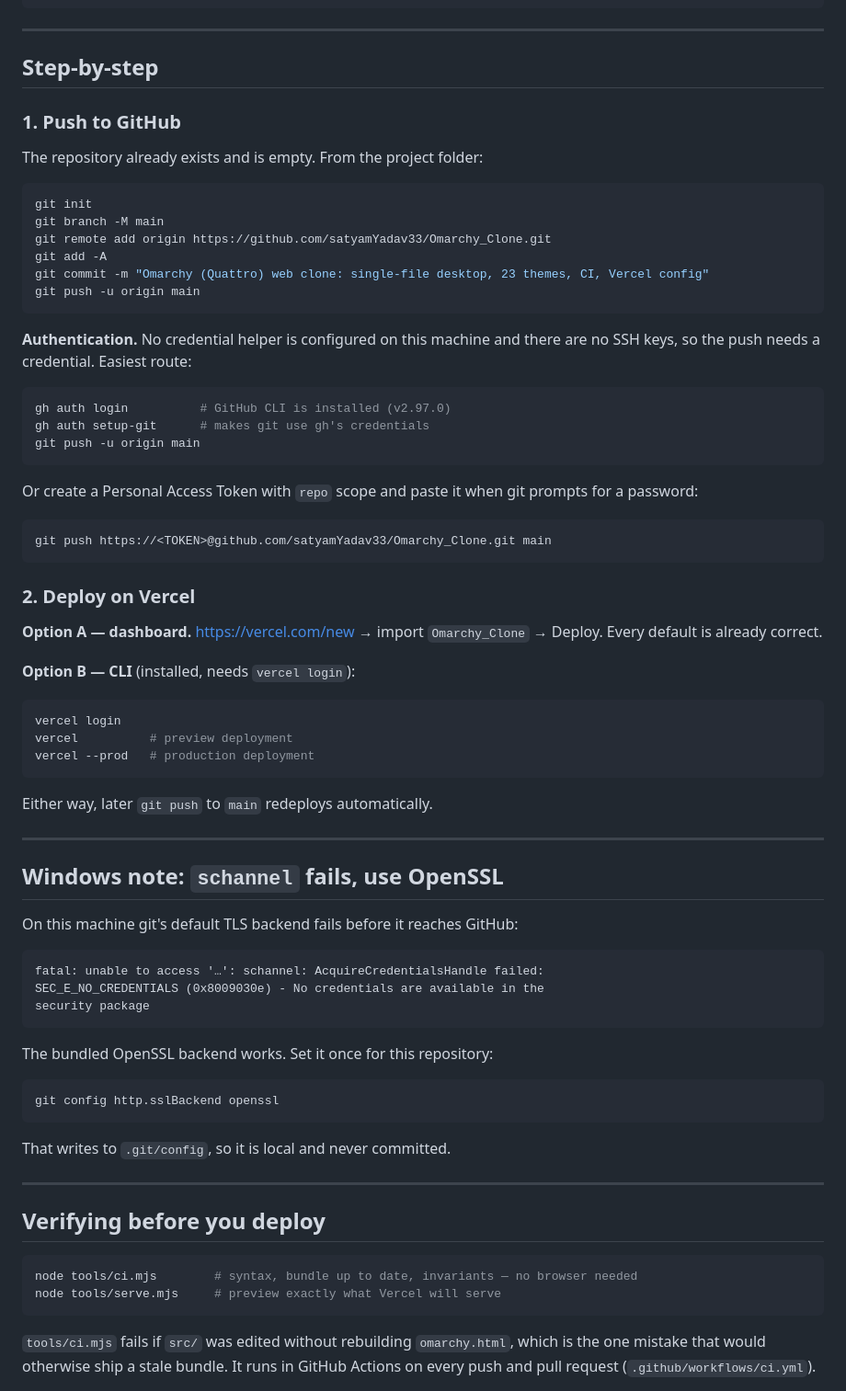
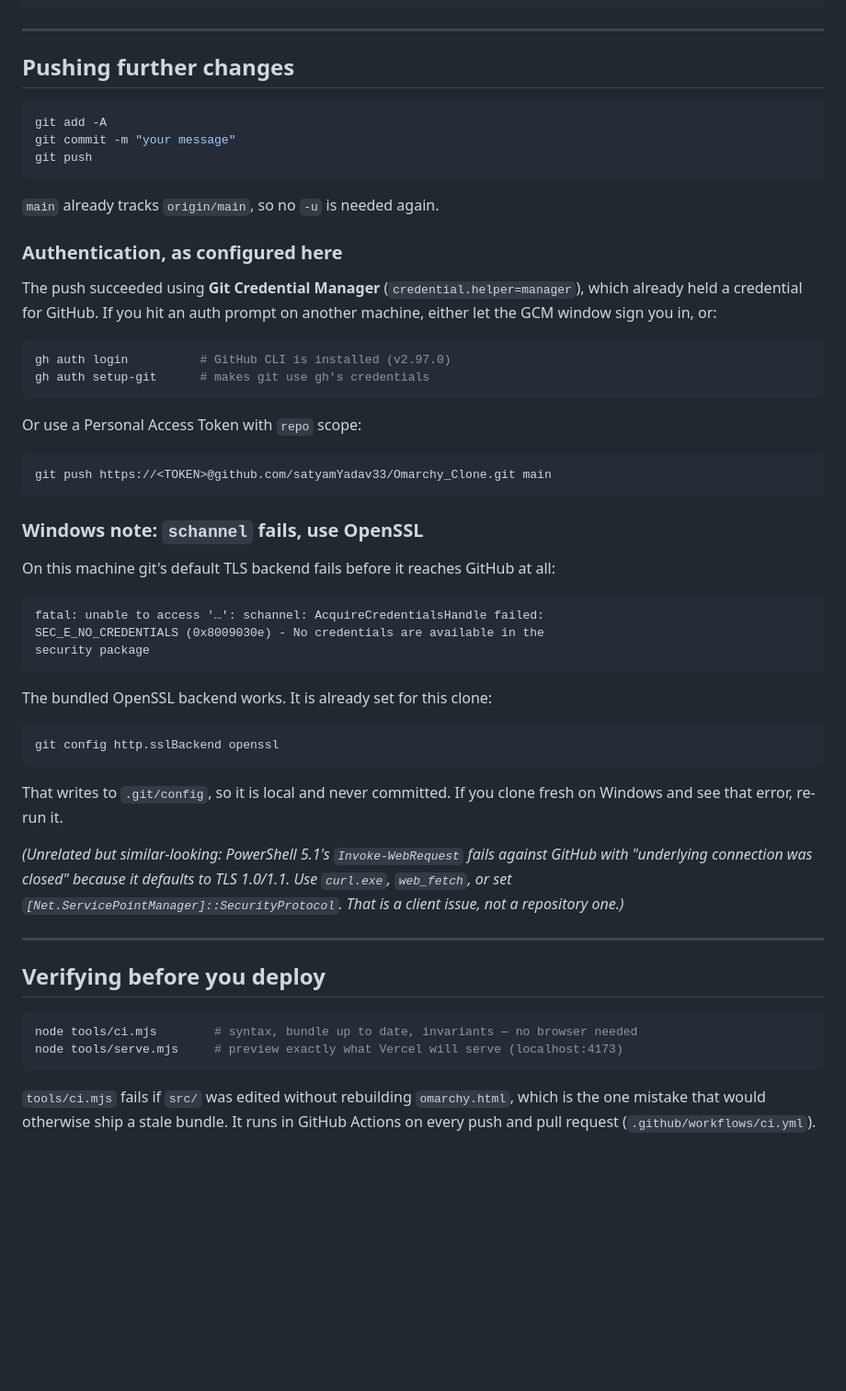
Before and after one commit to satyamYadav33/Omarchy_Clone, a Markdown page: DEPLOY.md, the part around one of its changes. Shown at 92% size. GitHub-like rendering; blank space fills up the shorter version.

Commit message:
docs: DEPLOY.md reflects that main is already pushed; add serve script
- Record that the initial commit is live at 974c3bd and only the Vercel
  import remains
- Document the credential helper that actually worked (Git Credential
  Manager), keeping gh/PAT as fallbacks
- Note the PowerShell 5.1 TLS 1.0/1.1 limitation so it is not mistaken for
  a repository problem
- Add tools/serve.mjs and npm run serve for previewing what Vercel will serve

````diff
--- a/DEPLOY.md
+++ b/DEPLOY.md
@@ -61,57 +62,36 @@ Deep links are **query strings, not routes**, so no rewrites are needed —
 
 ---
 
-## Step-by-step
-
-### 1. Push to GitHub
-
-The repository already exists and is empty. From the project folder:
+## Pushing further changes
 
 ```bash
-git init
-git branch -M main
-git remote add origin https://github.com/satyamYadav33/Omarchy_Clone.git
 git add -A
-git commit -m "Omarchy (Quattro) web clone: single-file desktop, 23 themes, CI, Vercel config"
-git push -u origin main
+git commit -m "your message"
+git push
 ```
 
-**Authentication.** No credential helper is configured on this machine and there
-are no SSH keys, so the push needs a credential. Easiest route:
+`main` already tracks `origin/main`, so no `-u` is needed again.
+
+### Authentication, as configured here
+
+The push succeeded using **Git Credential Manager** (`credential.helper=manager`),
+which already held a credential for GitHub. If you hit an auth prompt on another
+machine, either let the GCM window sign you in, or:
 
 ```bash
 gh auth login          # GitHub CLI is installed (v2.97.0)
 gh auth setup-git      # makes git use gh's credentials
-git push -u origin main
 ```
 
-Or create a Personal Access Token with `repo` scope and paste it when git prompts
-for a password:
+Or use a Personal Access Token with `repo` scope:
 
 ```bash
 git push https://<TOKEN>@github.com/satyamYadav33/Omarchy_Clone.git main
 ```
 
-### 2. Deploy on Vercel
+### Windows note: `schannel` fails, use OpenSSL
 
-**Option A — dashboard.** <https://vercel.com/new> → import `Omarchy_Clone` →
-Deploy. Every default is already correct.
-
-**Option B — CLI** (installed, needs `vercel login`):
-
-```bash
-vercel login
-vercel          # preview deployment
-vercel --prod   # production deployment
-```
-
-Either way, later `git push` to `main` redeploys automatically.
-
----
-
-## Windows note: `schannel` fails, use OpenSSL
-
-On this machine git's default TLS backend fails before it reaches GitHub:
+On this machine git's default TLS backend fails before it reaches GitHub at all:
 
 ```
 fatal: unable to access '…': schannel: AcquireCredentialsHandle failed:
@@ -119,13 +99,19 @@ SEC_E_NO_CREDENTIALS (0x8009030e) - No credentials are available in the
 security package
 ```
 
-The bundled OpenSSL backend works. Set it once for this repository:
+The bundled OpenSSL backend works. It is already set for this clone:
 
 ```bash
 git config http.sslBackend openssl
 ```
 
-That writes to `.git/config`, so it is local and never committed.
+That writes to `.git/config`, so it is local and never committed. If you clone
+fresh on Windows and see that error, re-run it.
+
+*(Unrelated but similar-looking: PowerShell 5.1's `Invoke-WebRequest` fails against
+GitHub with "underlying connection was closed" because it defaults to TLS 1.0/1.1.
+Use `curl.exe`, `web_fetch`, or set `[Net.ServicePointManager]::SecurityProtocol`.
+That is a client issue, not a repository one.)*
 
 ---
 
@@ -133,7 +119,7 @@ That writes to `.git/config`, so it is local and never committed.
 
 ```bash
 node tools/ci.mjs        # syntax, bundle up to date, invariants — no browser needed
-node tools/serve.mjs     # preview exactly what Vercel will serve
+node tools/serve.mjs     # preview exactly what Vercel will serve (localhost:4173)
 ```
 
 `tools/ci.mjs` fails if `src/` was edited without rebuilding `omarchy.html`,
````
Also changed, not shown: other parts of DEPLOY.md (+22 -21 lines).
